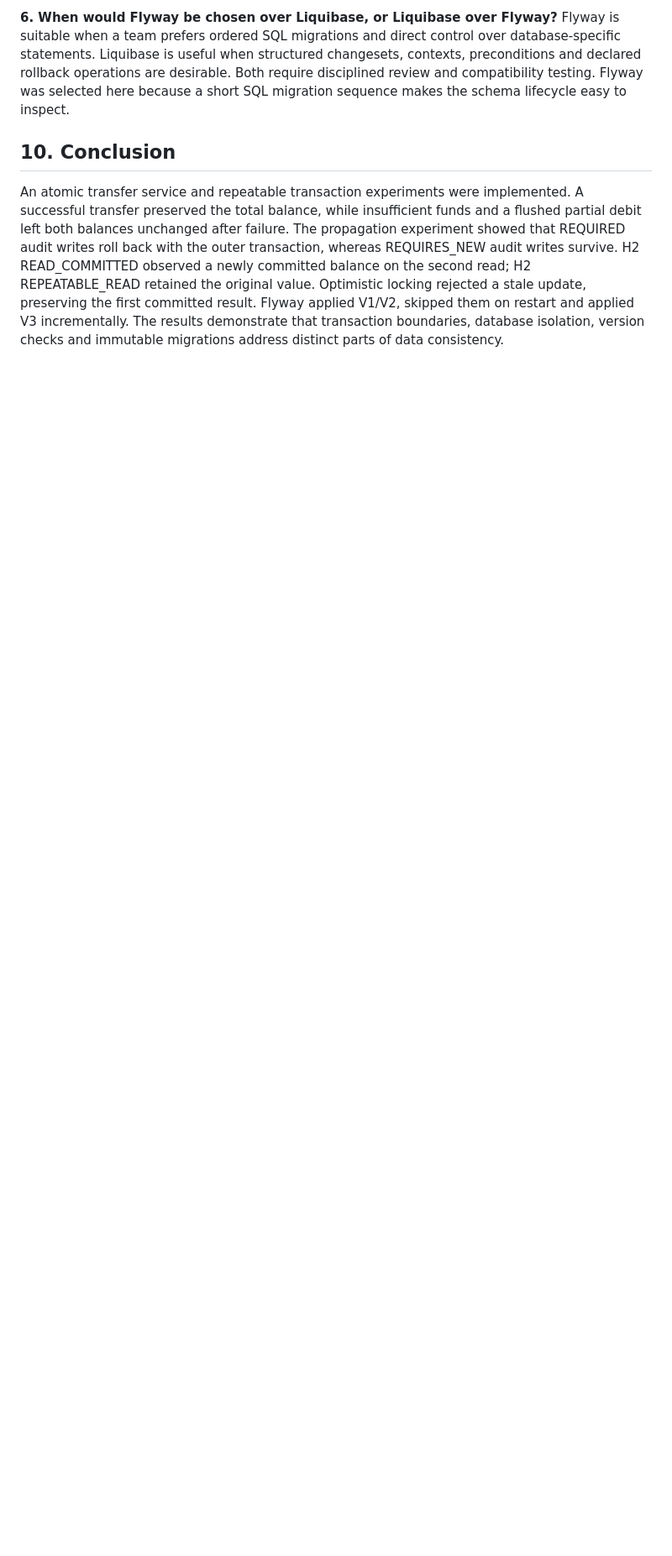
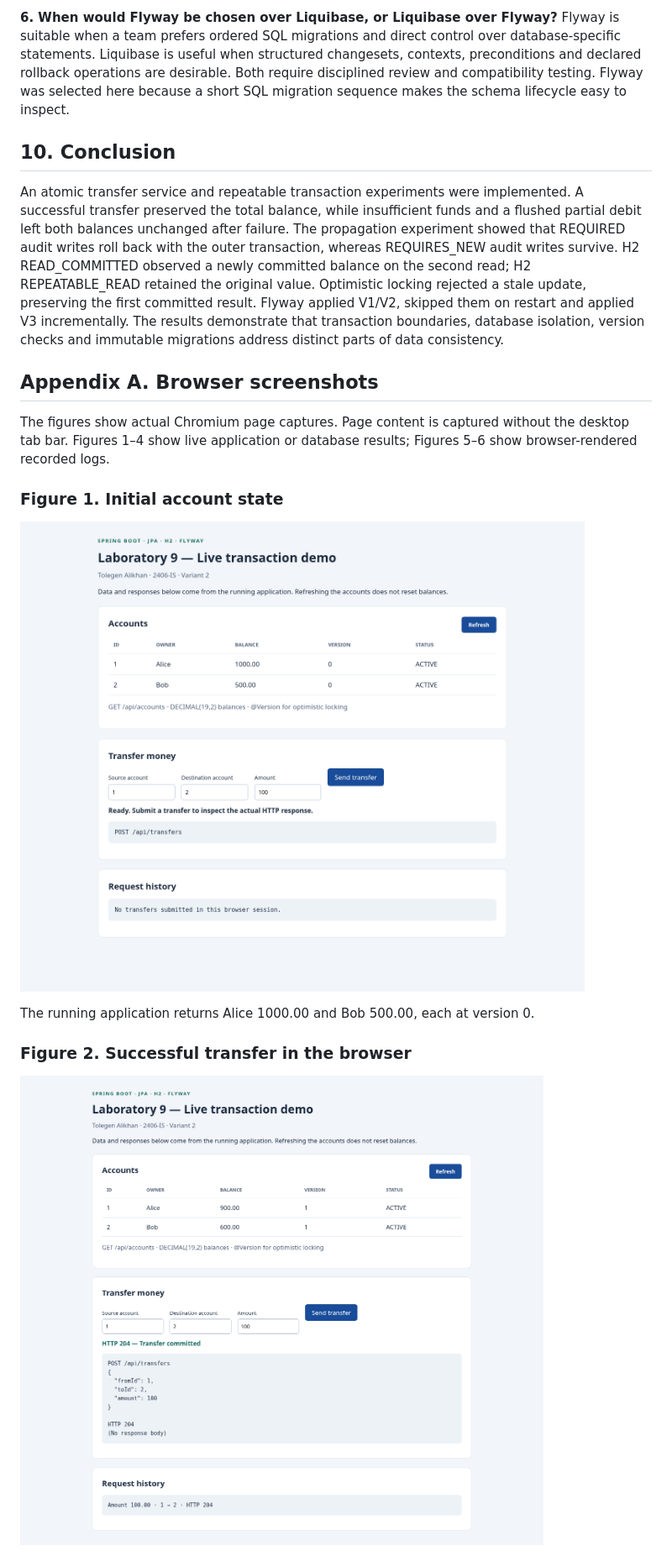
Before and after one commit to tolegggn/spring-lab-01, a Markdown page: lab9/docs/REPORT.md, the part around one of its changes. Shown at 84% size. GitHub-like rendering; pictures changed too: lab9/docs/screenshots/01-initial-accounts.png (added), lab9/docs/screenshots/02-successful-transfer.png (added); blank space fills up the shorter version.

```diff
--- a/lab9/docs/REPORT.md
+++ b/lab9/docs/REPORT.md
@@ -118,3 +118,18 @@ Flyway is suitable when a team prefers ordered SQL migrations and direct control
 ## 10. Conclusion
 
 An atomic transfer service and repeatable transaction experiments were implemented. A successful transfer preserved the total balance, while insufficient funds and a flushed partial debit left both balances unchanged after failure. The propagation experiment showed that REQUIRED audit writes roll back with the outer transaction, whereas REQUIRES_NEW audit writes survive. H2 READ_COMMITTED observed a newly committed balance on the second read; H2 REPEATABLE_READ retained the original value. Optimistic locking rejected a stale update, preserving the first committed result. Flyway applied V1/V2, skipped them on restart and applied V3 incrementally. The results demonstrate that transaction boundaries, database isolation, version checks and immutable migrations address distinct parts of data consistency.
+
+## Appendix A. Browser screenshots
+
+The figures show actual Chromium page captures. Page content is captured without the desktop tab bar. Figures 1–4 show live application or database results; Figures 5–6 show browser-rendered recorded logs.
+
+### Figure 1. Initial account state
+
+![Figure 1: Initial account state](screenshots/01-initial-accounts.png)
+
+The running application returns Alice 1000.00 and Bob 500.00, each at version 0.
+
+### Figure 2. Successful transfer in the browser
+
+![Figure 2: Successful transfer in the browser](screenshots/02-successful-transfer.png)
+
```
Also changed, not shown: other parts of lab9/docs/REPORT.md (+26 -1 lines), lab9/README.md (+6 -0 lines), lab9/docs/screenshots/03-rejected-transfer.png (added), lab9/docs/screenshots/04-h2-console.png (added), lab9/docs/screenshots/05-transaction-test-results.png (added), lab9/docs/screenshots/06-migration-restarts.png (added), 7 other files.
